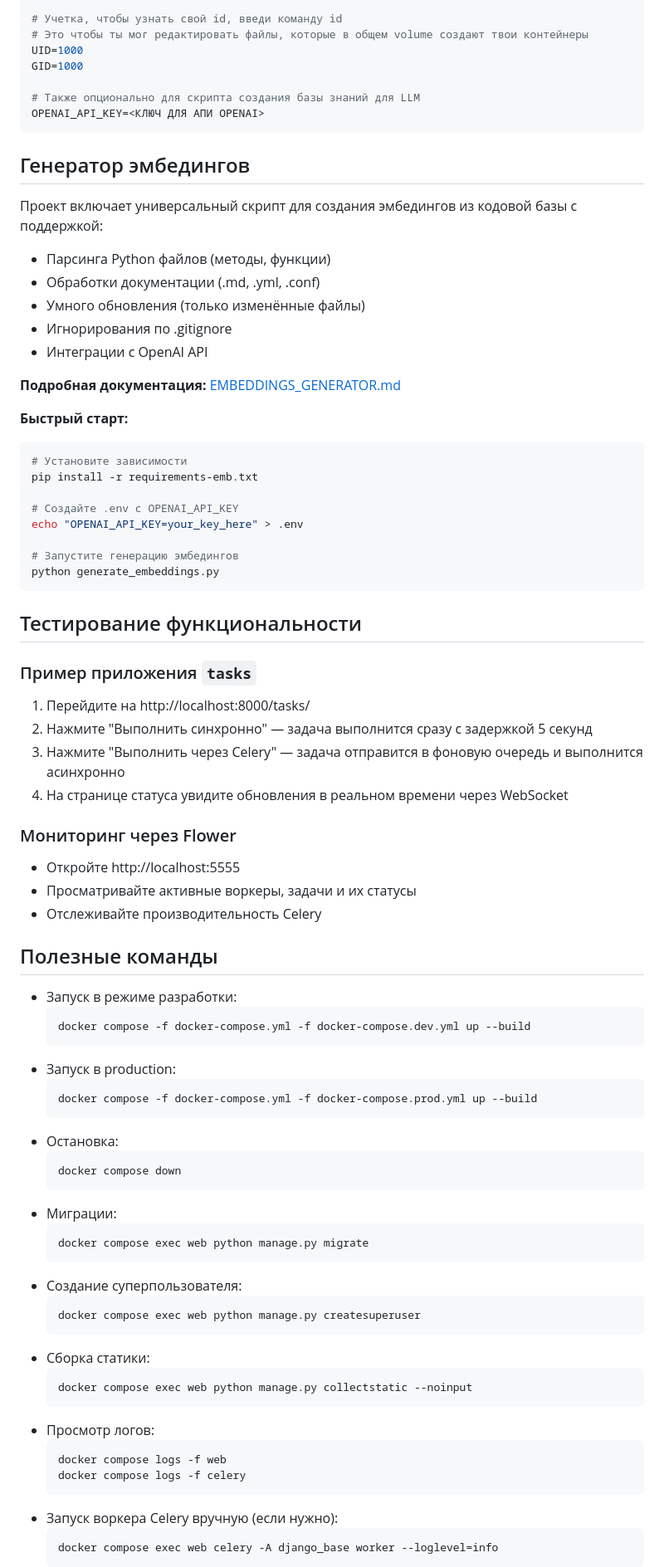
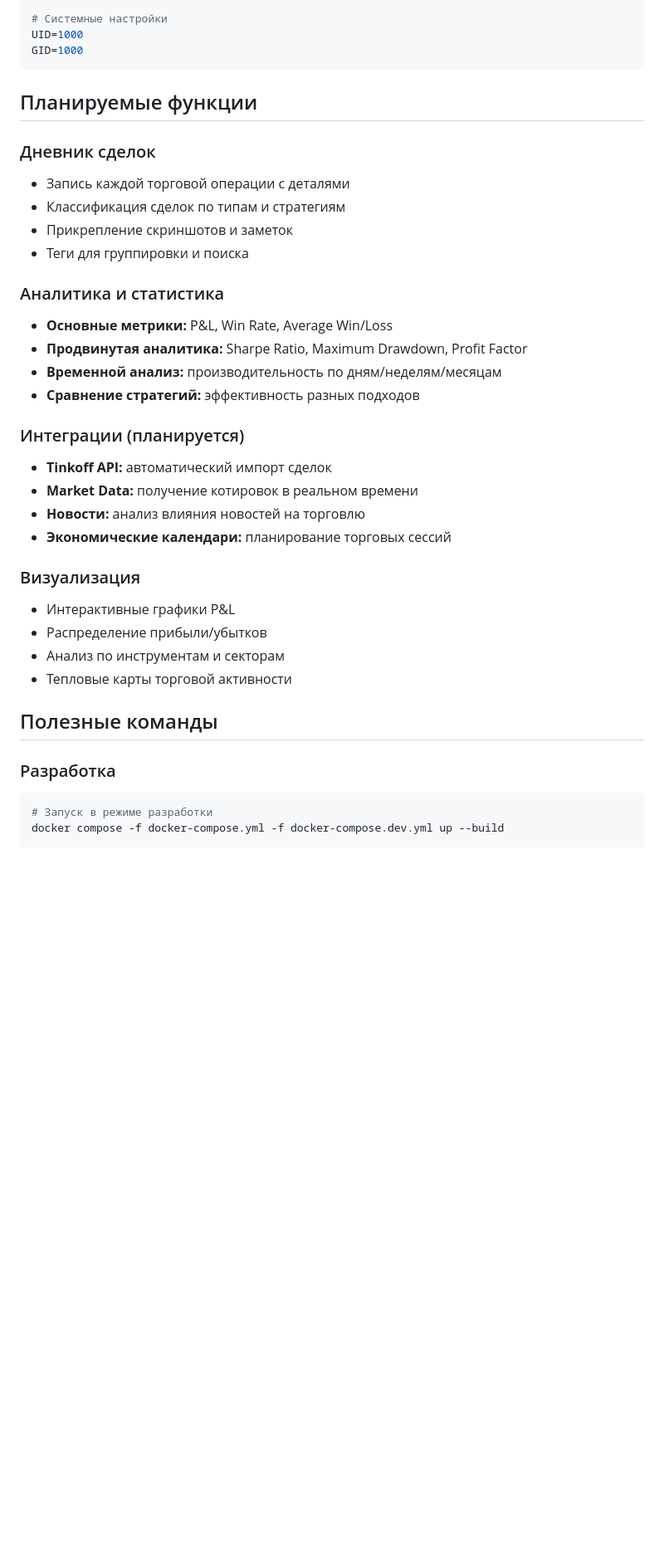
Before and after one commit to 367300/interactive_trader_diary, a Markdown page: README.md, the part around the change printed below. Shown: that part at 83% size. GitHub-like rendering; blank space fills up the shorter version.

````diff
--- a/README.md
+++ b/README.md
@@ -122,82 +155,39 @@ FLOWER_BASIC_AUTH=login:password
 
-# Учетка, чтобы узнать свой id, введи команду id
-# Это чтобы ты мог редактировать файлы, которые в общем volume создают твои контейнеры
+# Системные настройки
 UID=1000
 GID=1000
-
-# Также опционально для скрипта создания базы знаний для LLM
-OPENAI_API_KEY=<КЛЮЧ ДЛЯ АПИ OPENAI>
 ```
 
-## Генератор эмбедингов
+## Планируемые функции
 
-Проект включает универсальный скрипт для создания эмбедингов из кодовой базы с поддержкой:
-- Парсинга Python файлов (методы, функции)
-- Обработки документации (.md, .yml, .conf)
-- Умного обновления (только изменённые файлы)
-- Игнорирования по .gitignore
-- Интеграции с OpenAI API
+### Дневник сделок
+- Запись каждой торговой операции с деталями
+- Классификация сделок по типам и стратегиям
+- Прикрепление скриншотов и заметок
+- Теги для группировки и поиска
 
-**Подробная документация:** [EMBEDDINGS_GENERATOR.md](EMBEDDINGS_GENERATOR.md)
+### Аналитика и статистика
+- **Основные метрики:** P&L, Win Rate, Average Win/Loss
+- **Продвинутая аналитика:** Sharpe Ratio, Maximum Drawdown, Profit Factor
+- **Временной анализ:** производительность по дням/неделям/месяцам
+- **Сравнение стратегий:** эффективность разных подходов
 
-**Быстрый старт:**
-```bash
-# Установите зависимости
-pip install -r requirements-emb.txt
+### Интеграции (планируется)
+- **Tinkoff API:** автоматический импорт сделок
+- **Market Data:** получение котировок в реальном времени
+- **Новости:** анализ влияния новостей на торговлю
+- **Экономические календари:** планирование торговых сессий
 
-# Создайте .env с OPENAI_API_KEY
-echo "OPENAI_API_KEY=your_key_here" > .env
-
-# Запустите генерацию эмбедингов
-python generate_embeddings.py
-```
-
-## Тестирование функциональности
-
-### Пример приложения `tasks`
-1. Перейдите на http://localhost:8000/tasks/
-2. Нажмите "Выполнить синхронно" — задача выполнится сразу с задержкой 5 секунд
-3. Нажмите "Выполнить через Celery" — задача отправится в фоновую очередь и выполнится асинхронно
-4. На странице статуса увидите обновления в реальном времени через WebSocket
-
-### Мониторинг через Flower
-- Откройте http://localhost:5555
-- Просматривайте активные воркеры, задачи и их статусы
-- Отслеживайте производительность Celery
+### Визуализация
+- Интерактивные графики P&L
+- Распределение прибыли/убытков
+- Анализ по инструментам и секторам
+- Тепловые карты торговой активности
 
 ## Полезные команды
 
-- Запуск в режиме разработки:
-  ```bash
-  docker compose -f docker-compose.yml -f docker-compose.dev.yml up --build
-  ```
-- Запуск в production:
-  ```bash
-  docker compose -f docker-compose.yml -f docker-compose.prod.yml up --build
-  ```
-- Остановка:
-  ```bash
-  docker compose down
-  ```
-- Миграции:
-  ```bash
-  docker compose exec web python manage.py migrate
-  ```
-- Создание суперпользователя:
-  ```bash
-  docker compose exec web python manage.py createsuperuser
-  ```
-- Сборка статики:
-  ```bash
-  docker compose exec web python manage.py collectstatic --noinput
-  ```
-- Просмотр логов:
-  ```bash
-  docker compose logs -f web
-  docker compose logs -f celery
-  ```
-- Запуск воркера Celery вручную (если нужно):
-  ```bash
-  docker compose exec web celery -A django_base worker --loglevel=info
-  ```
+### Разработка
+```bash
+# Запуск в режиме разработки
+docker compose -f docker-compose.yml -f docker-compose.dev.yml up --build
 
````
Also changed, not shown: other parts of README.md (+147 -83 lines).
